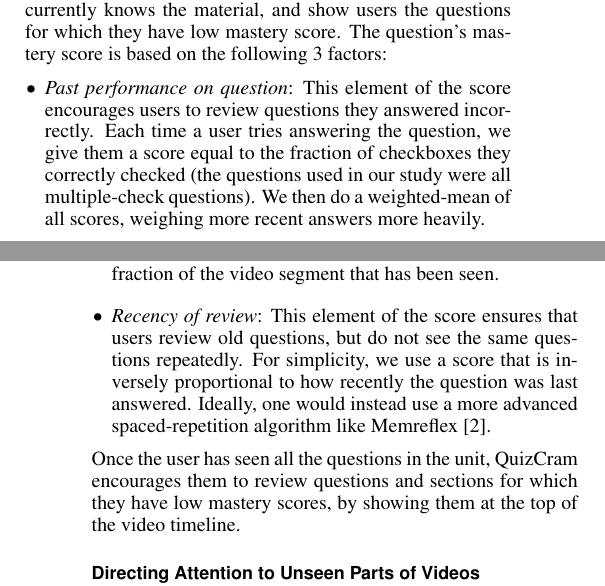
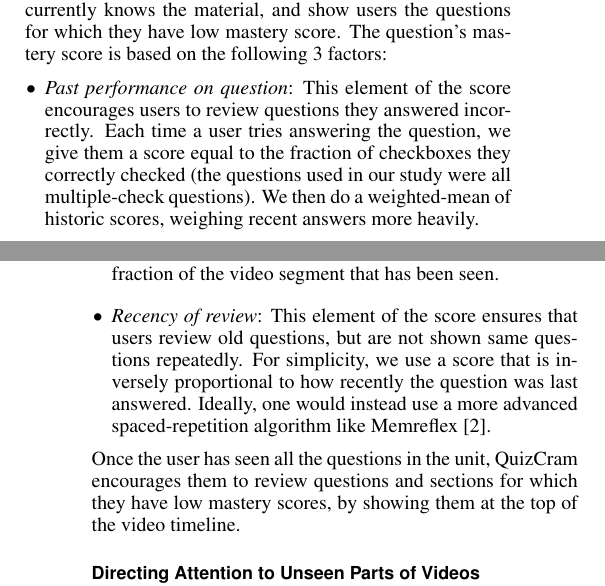
Before and after one commit to gkovacs/quizcram-video-paper-2015ea, a LaTeX document (quizcram.tex): two parts of the columns of pages 3 and 4 of 6, joined at a grey line, cut so that both start at the same text. Compiled offline with pdfLaTeX.

Commit message:
reword mastery score section

```diff
--- a/quizcram.tex
+++ b/quizcram.tex
@@ -331,9 +331,9 @@ The timeline gives users the option to use a more traditional, self-directed rev
 We want users to spend their study time focusing on material that they have not yet mastered. Hence, we assign each question a \emph{mastery score}, which represents how well the user currently knows the material, and show users the questions for which they have low mastery score. The question's mastery score is based on the following 3 factors:
 
 \begin{itemize}
-\item \emph{Past performance on question}: This element of the score encourages users to review questions they answered incorrectly. Each time a user tries answering the question, we give them a score equal to the fraction of checkboxes they correctly checked (the questions used in our study were all multiple-check questions). We then do a weighted-mean of all scores, weighing more recent answers more heavily. %all historic scores, with each newer score assigned 2 times more weight than the previous score (so more recent performance is weighted more heavily). %For those video segments that have no associated question, we obtain this score by asking users to rate ``How well did you understand this video?''. If the user has never answered the question before, this has a default score of 0.
+\item \emph{Past performance on question}: This element of the score encourages users to review questions they answered incorrectly. Each time a user tries answering the question, we give them a score equal to the fraction of checkboxes they correctly checked (the questions used in our study were all multiple-check questions). We then do a weighted-mean of historic scores, weighing recent answers more heavily. %all historic scores, with each newer score assigned 2 times more weight than the previous score (so more recent performance is weighted more heavily). %For those video segments that have no associated question, we obtain this score by asking users to rate ``How well did you understand this video?''. If the user has never answered the question before, this has a default score of 0.
 \item \emph{Fraction of associated video segment watched}: This element of the score encourages users to view video segments they have not seen. For each second of video, we keep track of whether the user has ever seen it. This score is the fraction of the video segment that has been seen. % number of seconds watched in the question's video segment, divided by the total length of that video segment.
-\item \emph{Recency of review}:  This element of the score ensures that users review old questions, but do not see the same questions repeatedly. For simplicity, we use a score that is inversely proportional to how recently the question was last answered. Ideally, one would instead use a more advanced spaced-repetition algorithm like Memreflex \cite{memreflex}. %It is equal to 1 / number of questions elapsed since this question was last seen by the user. If the question has never been seen, this has a default score of 0.
+\item \emph{Recency of review}:  This element of the score ensures that users review old questions, but are not shown same questions repeatedly. For simplicity, we use a score that is inversely proportional to how recently the question was last answered. Ideally, one would instead use a more advanced spaced-repetition algorithm like Memreflex \cite{memreflex}. %It is equal to 1 / number of questions elapsed since this question was last seen by the user. If the question has never been seen, this has a default score of 0.
 \end{itemize}
 
 
```
Also changed, not shown: quizcram.pdf.
